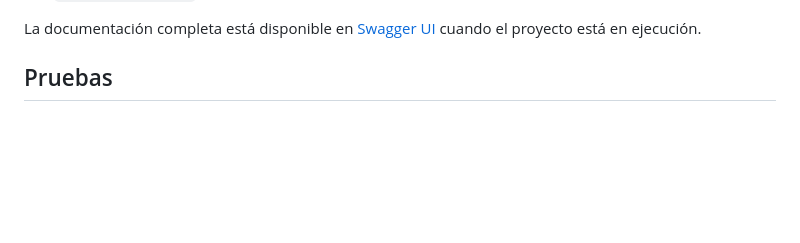
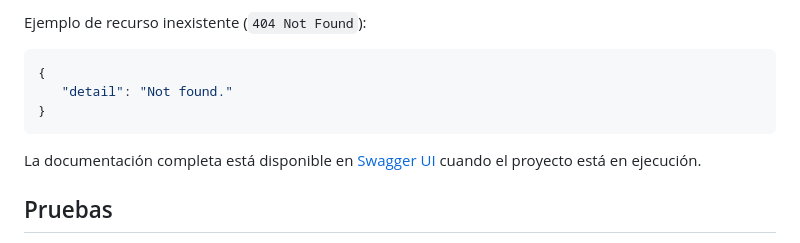
Before and after one commit to danielbanmode/EXF_BARRERA_DANIEL, a Markdown page: README.md, the part around the change printed below. Rendered like a GitHub page; blank space fills up the shorter version.

````diff
--- a/README.md
+++ b/README.md
@@ -109,3 +185,11 @@ Authorization: Token <tu-token>
+Ejemplo de recurso inexistente (`404 Not Found`):
+
+```json
+{
+   "detail": "Not found."
+}
+```
+
 La documentación completa está disponible en [Swagger UI](http://localhost:8000/api/docs/) cuando el proyecto está en ejecución.
 
 ## Pruebas
````
Also changed, not shown: other parts of README.md (+76 -0 lines).
